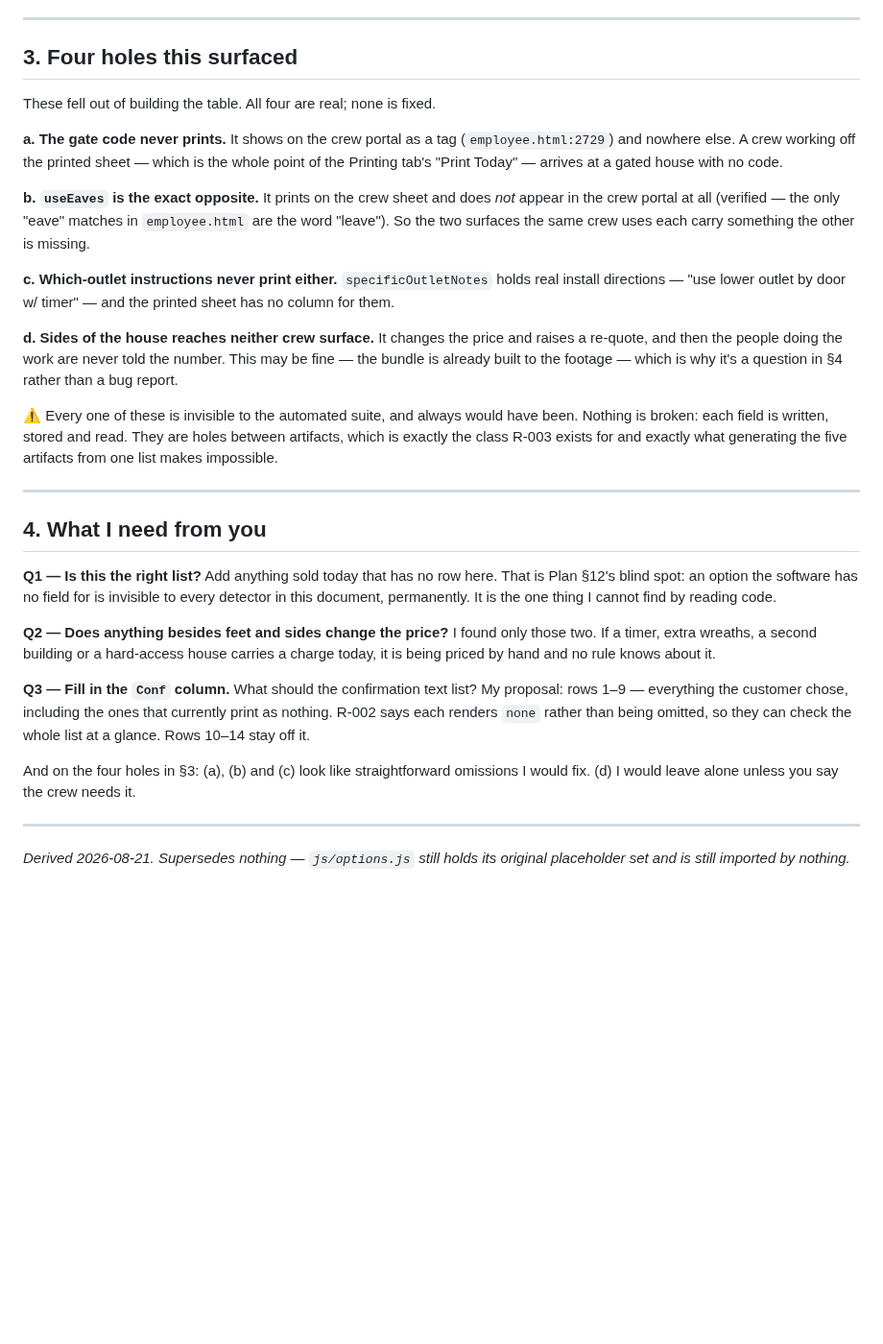
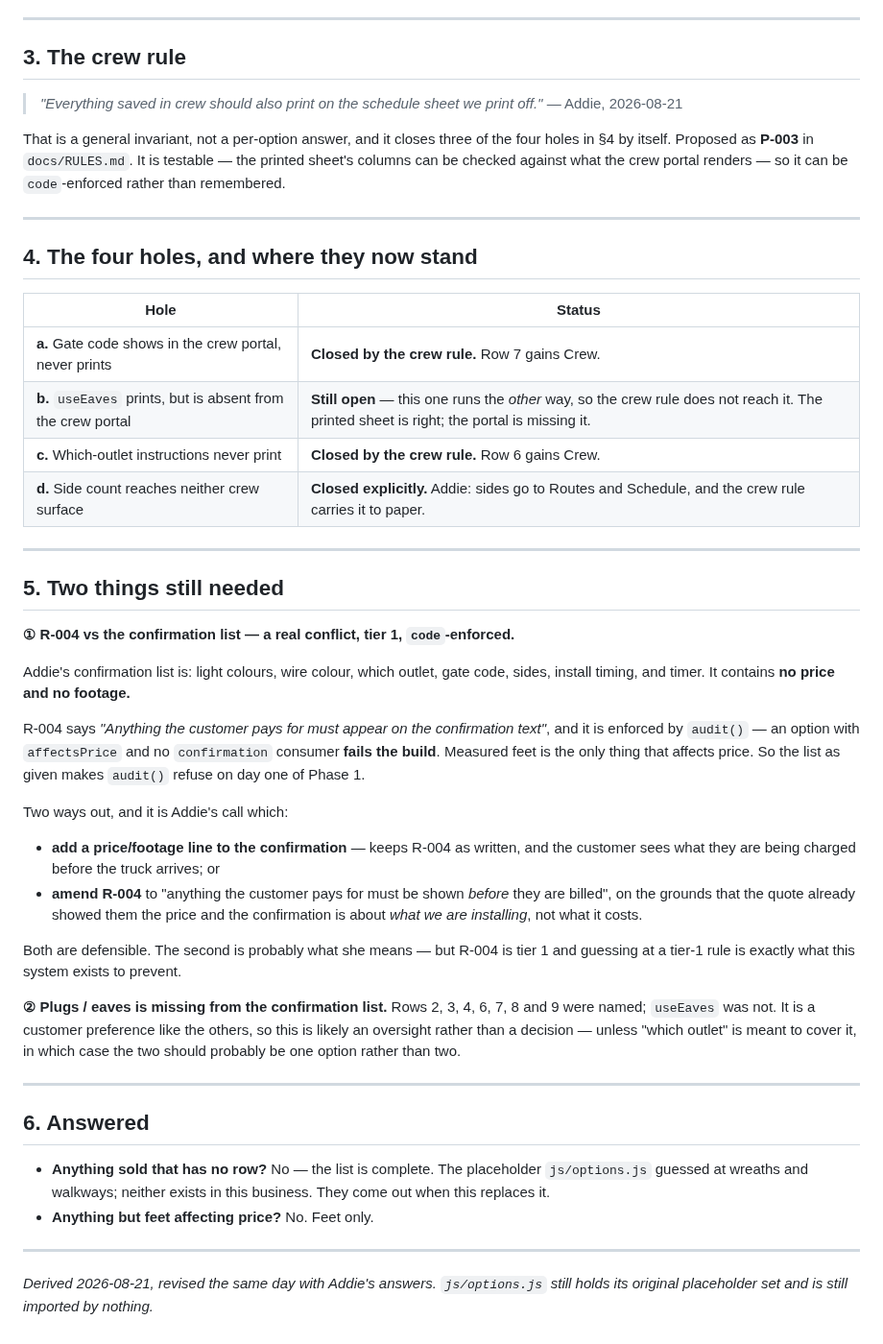
Before and after one commit to addieflips/Highlighting-Utah, a Markdown page: docs/option-registry-draft.md, the part around one of its changes. Shown at 96% size. Rendered like a GitHub page; blank space fills up the shorter version.

```diff
--- a/docs/option-registry-draft.md
+++ b/docs/option-registry-draft.md
@@ -62,56 +58,68 @@ skip `quote`, `confirmation` and `invoice`. Everything else is customer-facing.
 
 ---
 
-## 3. Four holes this surfaced
+## 3. The crew rule
 
-These fell out of building the table. All four are real; none is fixed.
+> *"Everything saved in crew should also print on the schedule sheet we print off."*
+> — Addie, 2026-08-21
 
-**a. The gate code never prints.** It shows on the crew portal as a tag
-(`employee.html:2729`) and nowhere else. A crew working off the printed sheet —
-which is the whole point of the Printing tab's "Print Today" — arrives at a gated
-house with no code.
-
-**b. `useEaves` is the exact opposite.** It prints on the crew sheet and does
-*not* appear in the crew portal at all (verified — the only "eave" matches in
-`employee.html` are the word "leave"). So the two surfaces the same crew uses
-each carry something the other is missing.
-
-**c. Which-outlet instructions never print either.** `specificOutletNotes` holds
-real install directions — "use lower outlet by door w/ timer" — and the printed
-sheet has no column for them.
-
-**d. Sides of the house reaches neither crew surface.** It changes the price and
-raises a re-quote, and then the people doing the work are never told the number.
-This may be fine — the bundle is already built to the footage — which is why it's
-a question in §4 rather than a bug report.
-
-⚠ Every one of these is invisible to the automated suite, and always would have
-been. Nothing is broken: each field is written, stored and read. They are holes
-between artifacts, which is exactly the class R-003 exists for and exactly what
-generating the five artifacts from one list makes impossible.
+That is a general invariant, not a per-option answer, and it closes three of the
+four holes in §4 by itself. Proposed as **P-003** in `docs/RULES.md`. It is
+testable — the printed sheet's columns can be checked against what the crew
+portal renders — so it can be `code`-enforced rather than remembered.
 
 ---
 
-## 4. What I need from you
+## 4. The four holes, and where they now stand
 
-**Q1 — Is this the right list?** Add anything sold today that has no row here.
-That is Plan §12's blind spot: an option the software has no field for is
-invisible to every detector in this document, permanently. It is the one thing I
-cannot find by reading code.
-
-**Q2 — Does anything besides feet and sides change the price?** I found only
-those two. If a timer, extra wreaths, a second building or a hard-access house
-carries a charge today, it is being priced by hand and no rule knows about it.
-
-**Q3 — Fill in the `Conf` column.** What should the confirmation text list?
-My proposal: rows 1–9 — everything the customer chose, including the ones that
-currently print as nothing. R-002 says each renders `none` rather than being
-omitted, so they can check the whole list at a glance. Rows 10–14 stay off it.
-
-And on the four holes in §3: (a), (b) and (c) look like straightforward
-omissions I would fix. (d) I would leave alone unless you say the crew needs it.
+| Hole | Status |
+|---|---|
+| **a.** Gate code shows in the crew portal, never prints | **Closed by the crew rule.** Row 7 gains Crew. |
+| **b.** `useEaves` prints, but is absent from the crew portal | **Still open** — this one runs the *other* way, so the crew rule does not reach it. The printed sheet is right; the portal is missing it. |
+| **c.** Which-outlet instructions never print | **Closed by the crew rule.** Row 6 gains Crew. |
+| **d.** Side count reaches neither crew surface | **Closed explicitly.** Addie: sides go to Routes and Schedule, and the crew rule carries it to paper. |
 
 ---
 
-*Derived 2026-08-21. Supersedes nothing — `js/options.js` still holds its original
-placeholder set and is still imported by nothing.*
+## 5. Two things still needed
+
+**① R-004 vs the confirmation list — a real conflict, tier 1, `code`-enforced.**
+
+Addie's confirmation list is: light colours, wire colour, which outlet, gate code,
+sides, install timing, and timer. It contains **no price and no footage.**
+
+R-004 says *"Anything the customer pays for must appear on the confirmation text"*,
+and it is enforced by `audit()` — an option with `affectsPrice` and no
+`confirmation` consumer **fails the build**. Measured feet is the only thing that
+affects price. So the list as given makes `audit()` refuse on day one of Phase 1.
+
+Two ways out, and it is Addie's call which:
+
+- **add a price/footage line to the confirmation** — keeps R-004 as written, and
+  the customer sees what they are being charged before the truck arrives; or
+- **amend R-004** to "anything the customer pays for must be shown *before* they
+  are billed", on the grounds that the quote already showed them the price and the
+  confirmation is about *what we are installing*, not what it costs.
+
+Both are defensible. The second is probably what she means — but R-004 is tier 1
+and guessing at a tier-1 rule is exactly what this system exists to prevent.
+
+**② Plugs / eaves is missing from the confirmation list.** Rows 2, 3, 4, 6, 7, 8
+and 9 were named; `useEaves` was not. It is a customer preference like the
+others, so this is likely an oversight rather than a decision — unless "which
+outlet" is meant to cover it, in which case the two should probably be one
+option rather than two.
+
+---
+
+## 6. Answered
+
+- **Anything sold that has no row?** No — the list is complete. The placeholder
+  `js/options.js` guessed at wreaths and walkways; neither exists in this
+  business. They come out when this replaces it.
+- **Anything but feet affecting price?** No. Feet only.
+
+---
+
+*Derived 2026-08-21, revised the same day with Addie's answers. `js/options.js`
+still holds its original placeholder set and is still imported by nothing.*
```
Also changed, not shown: other parts of docs/option-registry-draft.md (+40 -44 lines), docs/RULES.md (+23 -0 lines).
